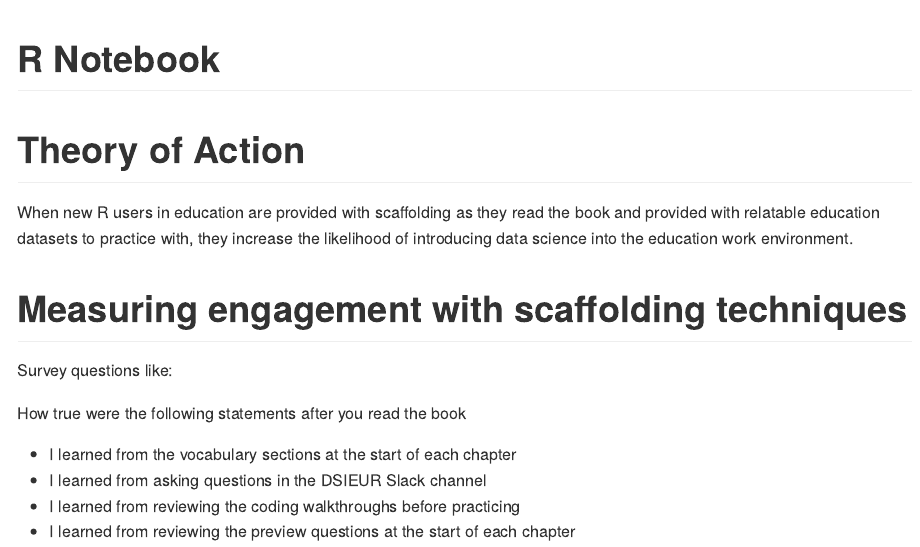
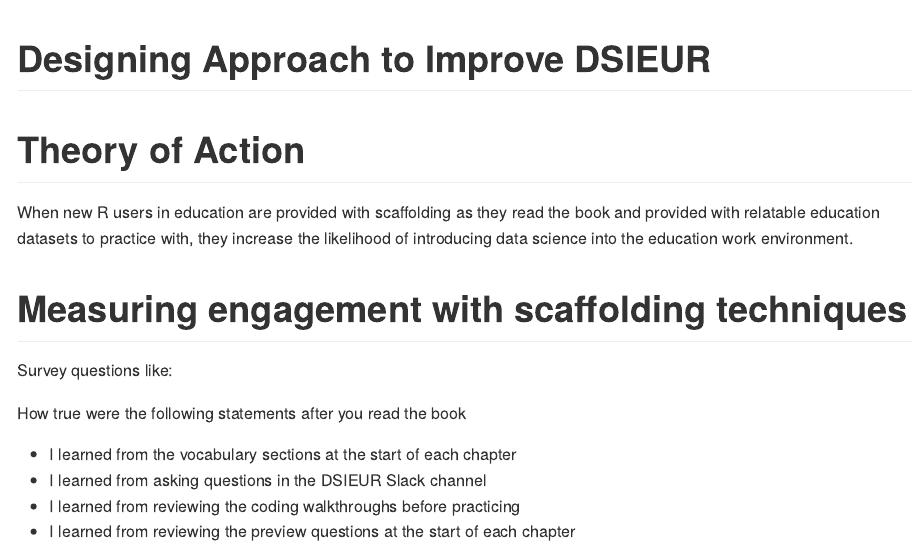
Before and after one commit to restrellado/DSIEUR_theory_of_action, an R Markdown document (prototype.Rmd): the page in a window 1100 px wide, from its top. The pictures show the output file prototype.md that the author committed with the source, drawn offline in the style of GitHub.

Commit message:
Change title

```diff
--- a/prototype.Rmd
+++ b/prototype.Rmd
@@ -1,5 +1,5 @@
 ---
-title: "R Notebook"
+title: "Designing Approach to Improve DSIEUR"
 output: github_document
 ---
 
```
Also changed, not shown: prototype.md.
